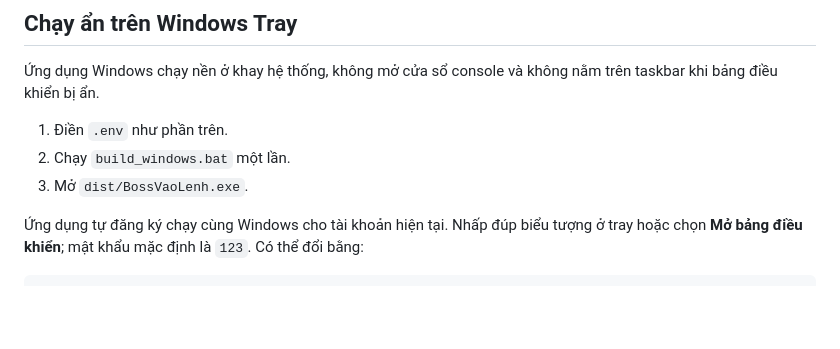
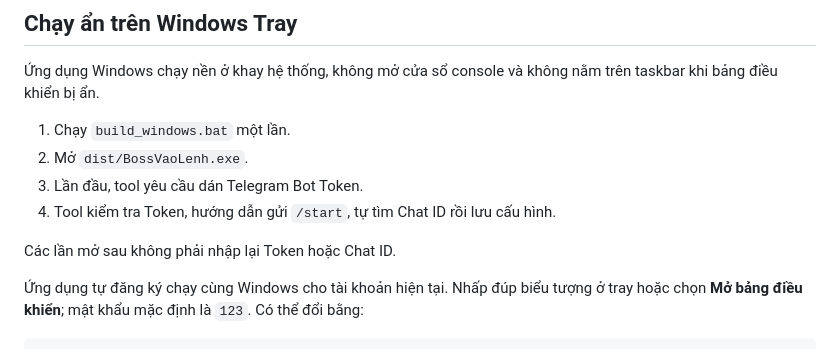
Before and after one commit to caubig96-ai/boss-vao-lenh, a Markdown page: README.md, the part around the change. GitHub-like rendering; blank space fills up the shorter version.

Commit message:
Thêm cài Telegram một lần trong README.md

```diff
--- a/README.md
+++ b/README.md
@@ -46,9 +46,12 @@ python main.py
 
 Ứng dụng Windows chạy nền ở khay hệ thống, không mở cửa sổ console và không nằm trên taskbar khi bảng điều khiển bị ẩn.
 
-1. Điền `.env` như phần trên.
-2. Chạy `build_windows.bat` một lần.
-3. Mở `dist/BossVaoLenh.exe`.
+1. Chạy `build_windows.bat` một lần.
+2. Mở `dist/BossVaoLenh.exe`.
+3. Lần đầu, tool yêu cầu dán Telegram Bot Token.
+4. Tool kiểm tra Token, hướng dẫn gửi `/start`, tự tìm Chat ID rồi lưu cấu hình.
+
+Các lần mở sau không phải nhập lại Token hoặc Chat ID.
 
 Ứng dụng tự đăng ký chạy cùng Windows cho tài khoản hiện tại. Nhấp đúp biểu tượng ở tray hoặc chọn **Mở bảng điều khiển**; mật khẩu mặc định là `123`. Có thể đổi bằng:
 
```
